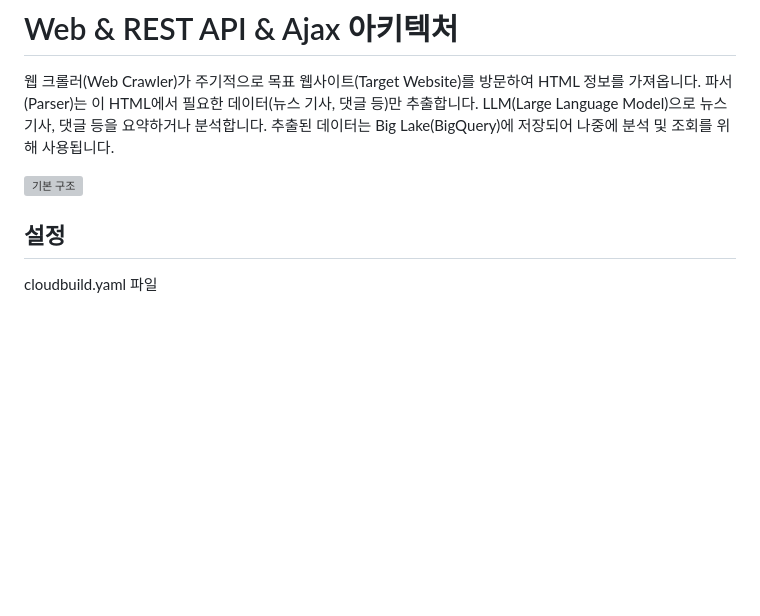
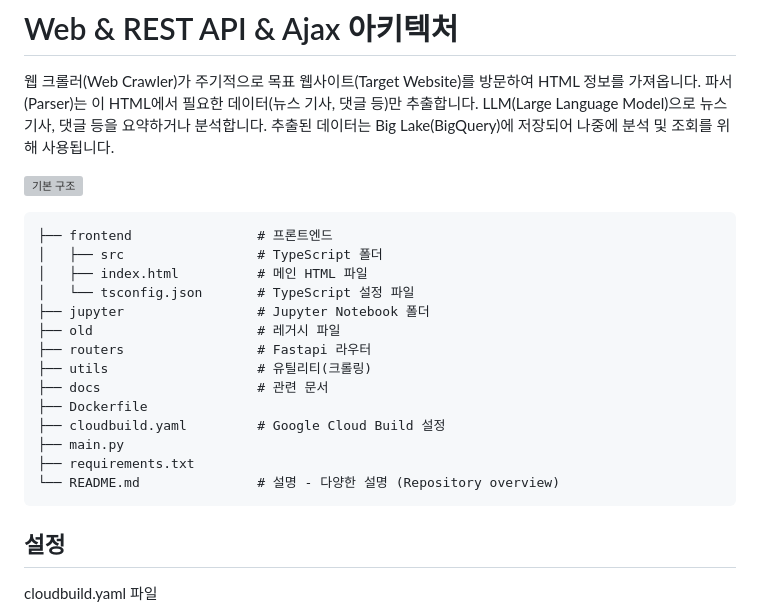
Before and after one commit to sayouzone/stock-analysis, a Markdown page: base/README.md, the part around the change. Rendered like a GitHub page; blank space fills up the shorter version; grey boxes are pictures that could not be loaded.

Commit message:
README.md에 전체 폴더 구조 추가

````diff
--- a/base/README.md
+++ b/base/README.md
@@ -6,6 +6,23 @@ LLM(Large Language Model)으로 뉴스 기사, 댓글 등을 요약하거나 분
 추출된 데이터는 Big Lake(BigQuery)에 저장되어 나중에 분석 및 조회를 위해 사용됩니다.
 
 ![기본 구조](https://www.sayouzone.com/resource/images/blog/stock_analysis_basis.png)
+
+```tree
+├── frontend                # 프론트엔드
+│   ├── src                 # TypeScript 폴더
+│   ├── index.html          # 메인 HTML 파일
+│   └── tsconfig.json       # TypeScript 설정 파일
+├── jupyter                 # Jupyter Notebook 폴더
+├── old                     # 레거시 파일
+├── routers                 # Fastapi 라우터
+├── utils                   # 유틸리티(크롤링)
+├── docs                    # 관련 문서
+├── Dockerfile
+├── cloudbuild.yaml         # Google Cloud Build 설정
+├── main.py
+├── requirements.txt
+└── README.md               # 설명 - 다양한 설명 (Repository overview)
+```
 
 ## 설정
 
````
Also changed, not shown: 1 other file.
